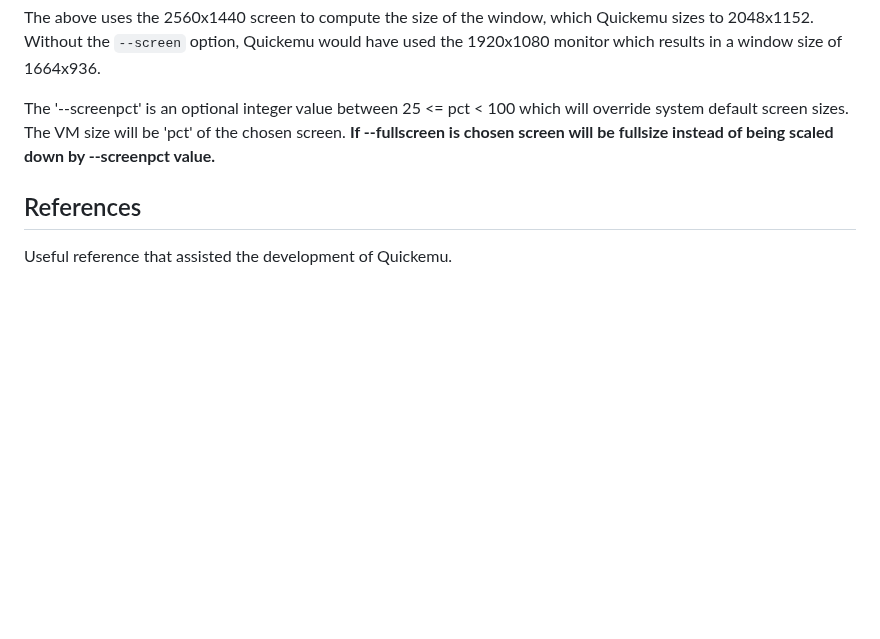
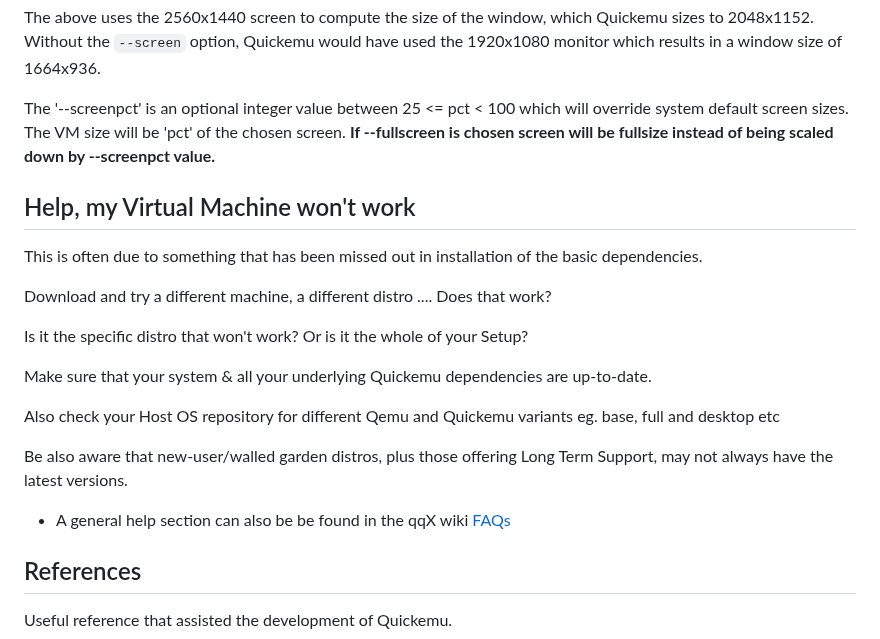
Before and after one commit to quickemu-project/quickemu, a Markdown page: README.md, the part around the change. Rendered like a GitHub page; blank space fills up the shorter version.

Commit message:
Add help notes for New Users
Attempt to de-clogged quickemu issues ...

See #1071 as recent example

```diff
--- a/README.md
+++ b/README.md
@@ -1026,6 +1026,22 @@ which will override system default screen sizes. The VM size will be
 'pct' of the chosen screen. **If --fullscreen is chosen screen will be
 fullsize instead of being scaled down by --screenpct value.**
 
+## Help, my Virtual Machine won't work
+
+This is often due to something that has been missed out in installation of the basic dependencies.
+
+Download and try a different machine, a different distro .... Does that work?
+
+Is it the specific distro that won't work? Or is it the whole of your Setup?
+
+Make sure that your system & all your underlying Quickemu dependencies are up-to-date.
+
+Also check your Host OS repository for different Qemu and Quickemu variants eg. base, full and desktop etc
+
+Be also aware that new-user/walled garden distros, plus those offering Long Term Support, may not always have the latest versions.
+
+- A general help section can also be be found in the qqX wiki [FAQs](https://github.com/TuxVinyards/qqX/wiki/FAQs-and-Help)
+
 ## References
 
 Useful reference that assisted the development of Quickemu.
```
